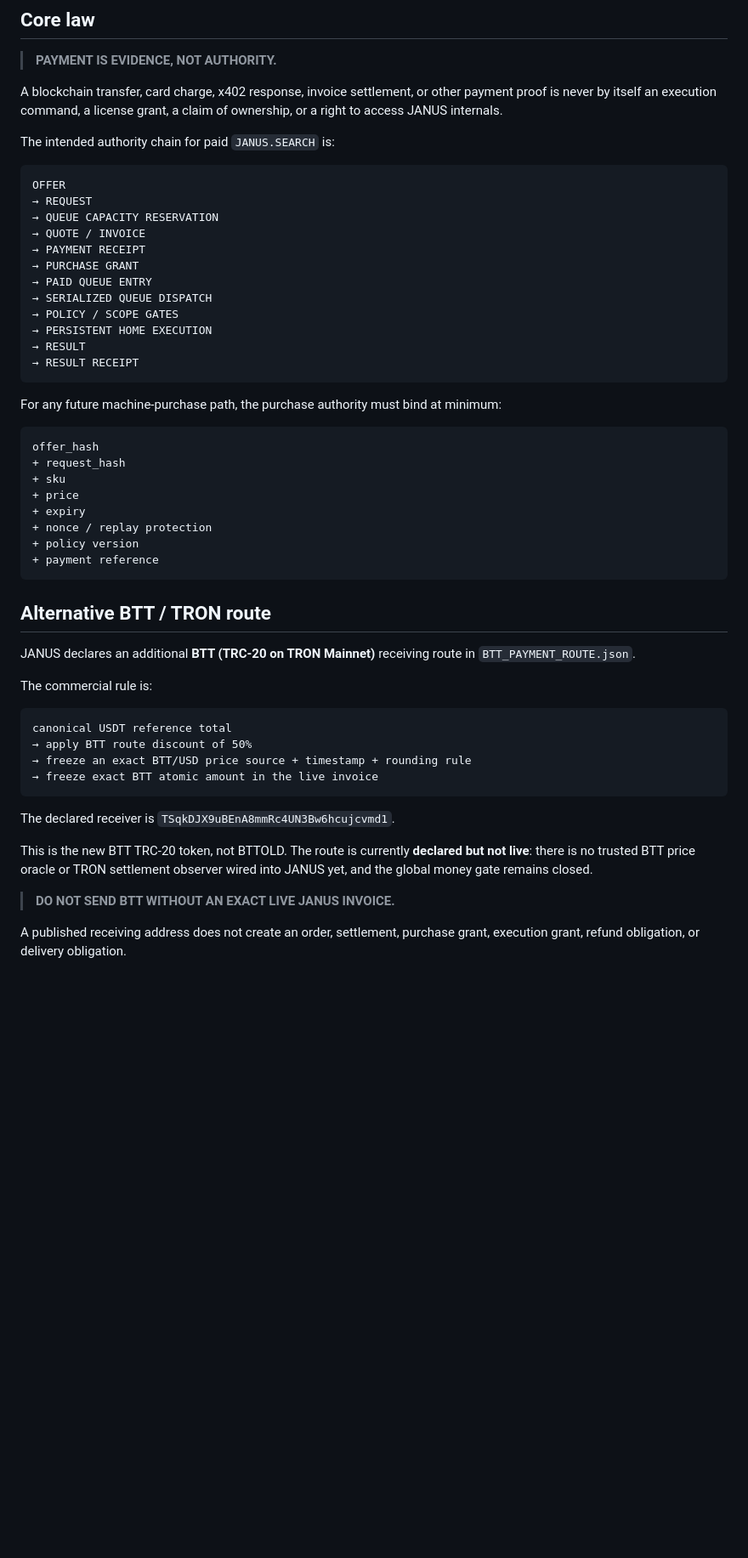
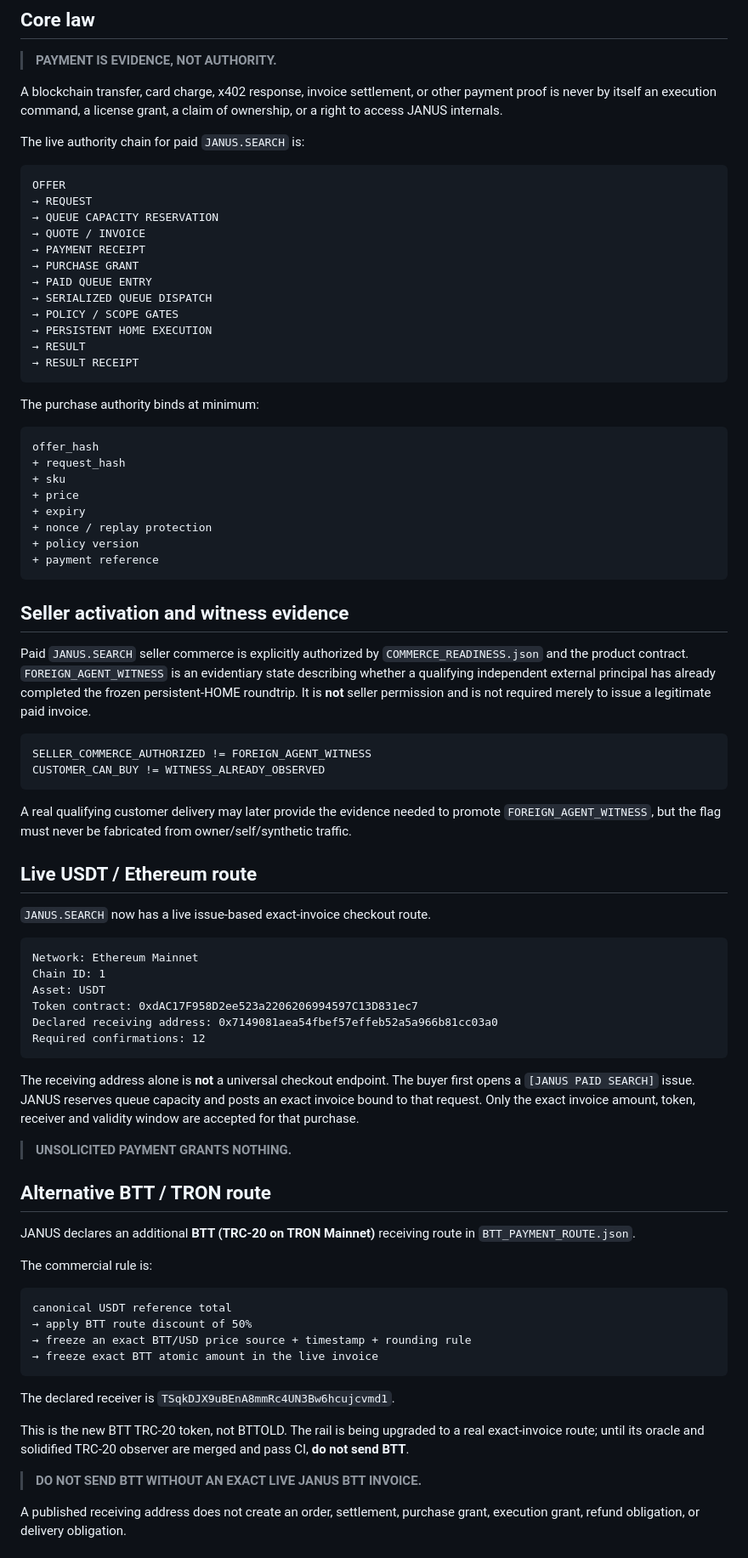
Before and after one commit to Hawkar-usls/JANUS-MACHINE-MARKET, a Markdown page: PAYMENT_POLICY.md, the part around one of its changes. Shown at 85% size. Rendered like a GitHub page; blank space fills up the shorter version.

Commit message:
commerce: document live USDT seller checkout

````diff
--- a/PAYMENT_POLICY.md
+++ b/PAYMENT_POLICY.md
@@ -6,7 +6,7 @@
 
 A blockchain transfer, card charge, x402 response, invoice settlement, or other payment proof is never by itself an execution command, a license grant, a claim of ownership, or a right to access JANUS internals.
 
-The intended authority chain for paid `JANUS.SEARCH` is:
+The live authority chain for paid `JANUS.SEARCH` is:
 
 ```text
 OFFER
@@ -23,7 +23,7 @@ OFFER
 → RESULT RECEIPT
 ```
 
-For any future machine-purchase path, the purchase authority must bind at minimum:
+The purchase authority binds at minimum:
 
 ```text
 offer_hash
@@ -35,6 +35,34 @@ offer_hash
 + policy version
 + payment reference
 ```
+
+## Seller activation and witness evidence
+
+Paid `JANUS.SEARCH` seller commerce is explicitly authorized by `COMMERCE_READINESS.json` and the product contract. `FOREIGN_AGENT_WITNESS` is an evidentiary state describing whether a qualifying independent external principal has already completed the frozen persistent-HOME roundtrip. It is **not** seller permission and is not required merely to issue a legitimate paid invoice.
+
+```text
+SELLER_COMMERCE_AUTHORIZED != FOREIGN_AGENT_WITNESS
+CUSTOMER_CAN_BUY != WITNESS_ALREADY_OBSERVED
+```
+
+A real qualifying customer delivery may later provide the evidence needed to promote `FOREIGN_AGENT_WITNESS`, but the flag must never be fabricated from owner/self/synthetic traffic.
+
+## Live USDT / Ethereum route
+
+`JANUS.SEARCH` now has a live issue-based exact-invoice checkout route.
+
+```text
+Network: Ethereum Mainnet
+Chain ID: 1
+Asset: USDT
+Token contract: 0xdAC17F958D2ee523a2206206994597C13D831ec7
+Declared receiving address: 0x7149081aea54fbef57effeb52a5a966b81cc03a0
+Required confirmations: 12
+```
+
+The receiving address alone is **not** a universal checkout endpoint. The buyer first opens a `[JANUS PAID SEARCH]` issue. JANUS reserves queue capacity and posts an exact invoice bound to that request. Only the exact invoice amount, token, receiver and validity window are accepted for that purchase.
+
+> **UNSOLICITED PAYMENT GRANTS NOTHING.**
 
 ## Alternative BTT / TRON route
 
@@ -51,9 +79,9 @@ canonical USDT reference total
 
 The declared receiver is `TSqkDJX9uBEnA8mmRc4UN3Bw6hcujcvmd1`.
 
-This is the new BTT TRC-20 token, not BTTOLD. The route is currently **declared but not live**: there is no trusted BTT price oracle or TRON settlement observer wired into JANUS yet, and the global money gate remains closed.
+This is the new BTT TRC-20 token, not BTTOLD. The rail is being upgraded to a real exact-invoice route; until its oracle and solidified TRC-20 observer are merged and pass CI, **do not send BTT**.
 
-> **DO NOT SEND BTT WITHOUT AN EXACT LIVE JANUS INVOICE.**
+> **DO NOT SEND BTT WITHOUT AN EXACT LIVE JANUS BTT INVOICE.**
 
 A published receiving address does not create an order, settlement, purchase grant, execution grant, refund obligation, or delivery obligation.
 
````
Also changed, not shown: other parts of PAYMENT_POLICY.md (+6 -42 lines).
